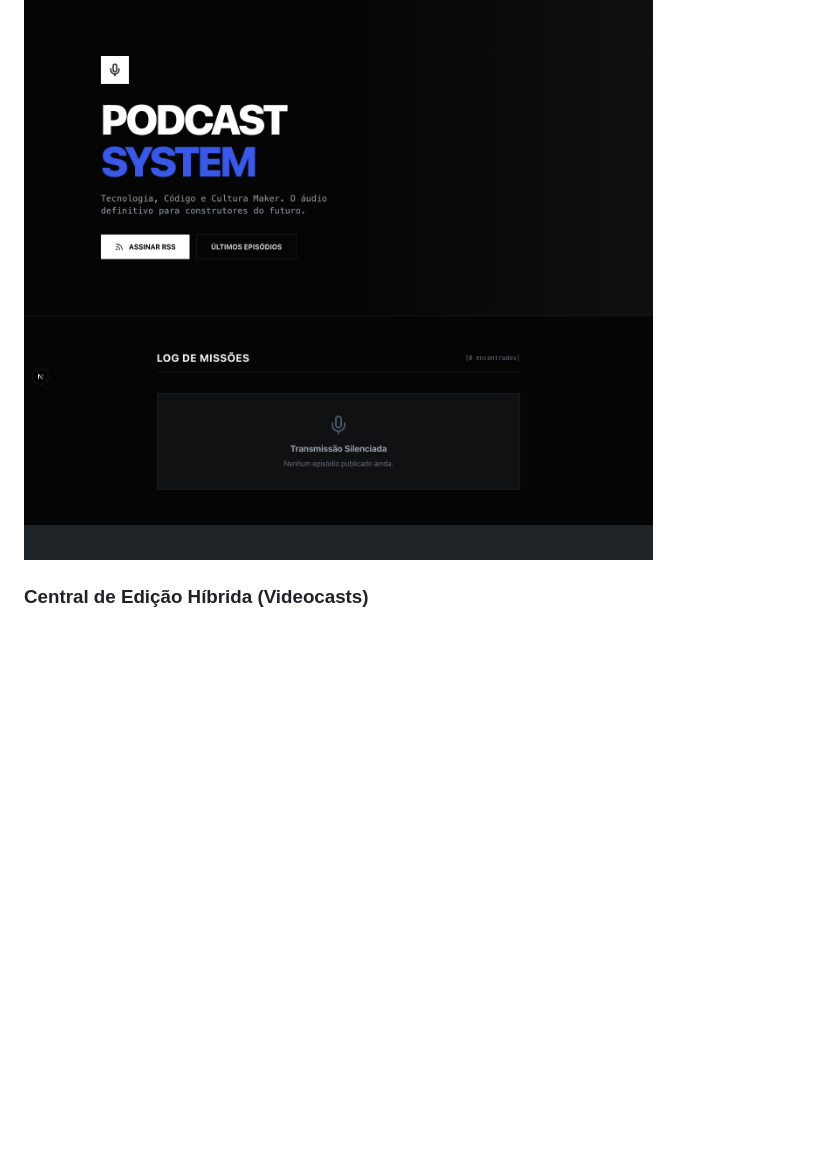
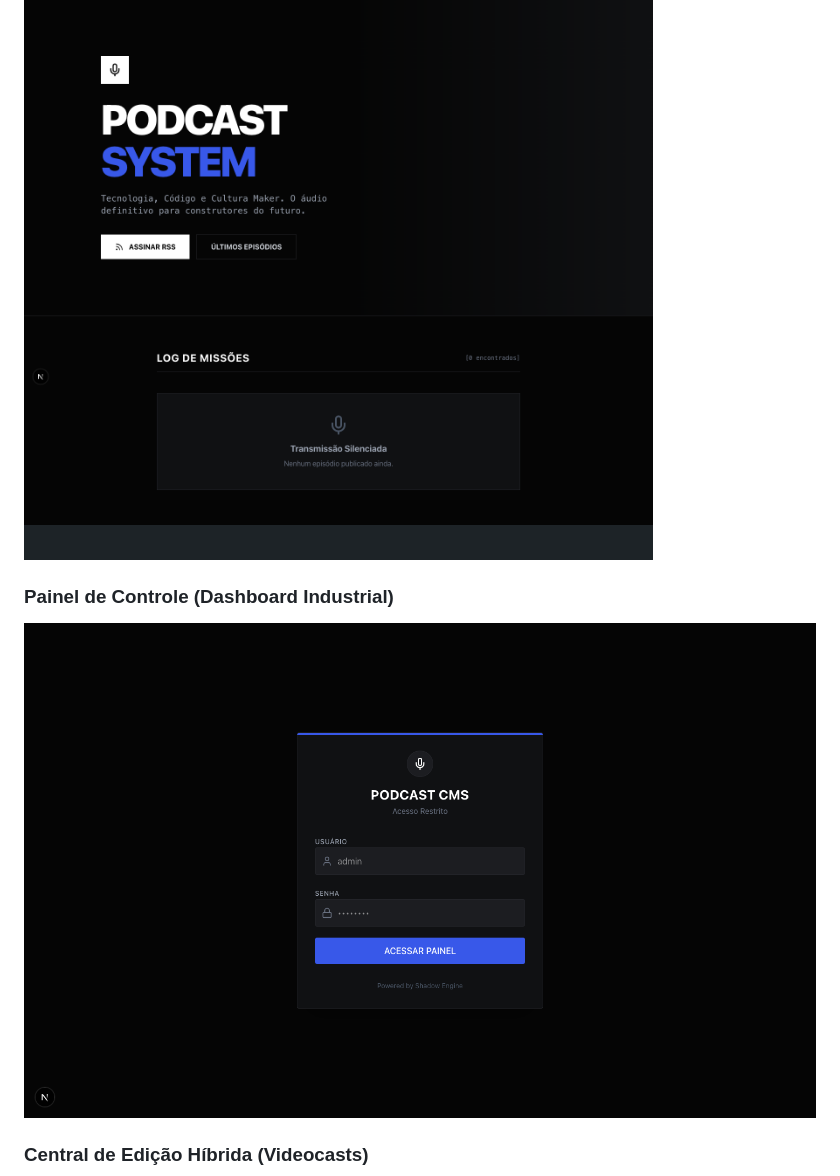
Before and after one commit to eldolucio/podcast-cms, a Markdown page: README.md, the part around the change. GitHub-like rendering; pictures changed too: public/screenshot-admin-dashboard.png (added); blank space fills up the shorter version.

Commit message:
docs: add high-quality admin dashboard screenshot

```diff
--- a/README.md
+++ b/README.md
@@ -8,6 +8,9 @@ O **Podcast CMS** utiliza uma arquitetura híbrida apelidada de **Shadow Engine*
 
 ### Visão Pública (Home Híbrida Áudio + YouTube)
 ![Podcast CMS Home](public/screenshot-public.png)
+
+### Painel de Controle (Dashboard Industrial)
+![Podcast CMS Dashboard](public/screenshot-admin-dashboard.png)
 
 ### Central de Edição Híbrida (Videocasts)
 ![Podcast CMS Editor](public/screenshot-admin-editor.png)
```
